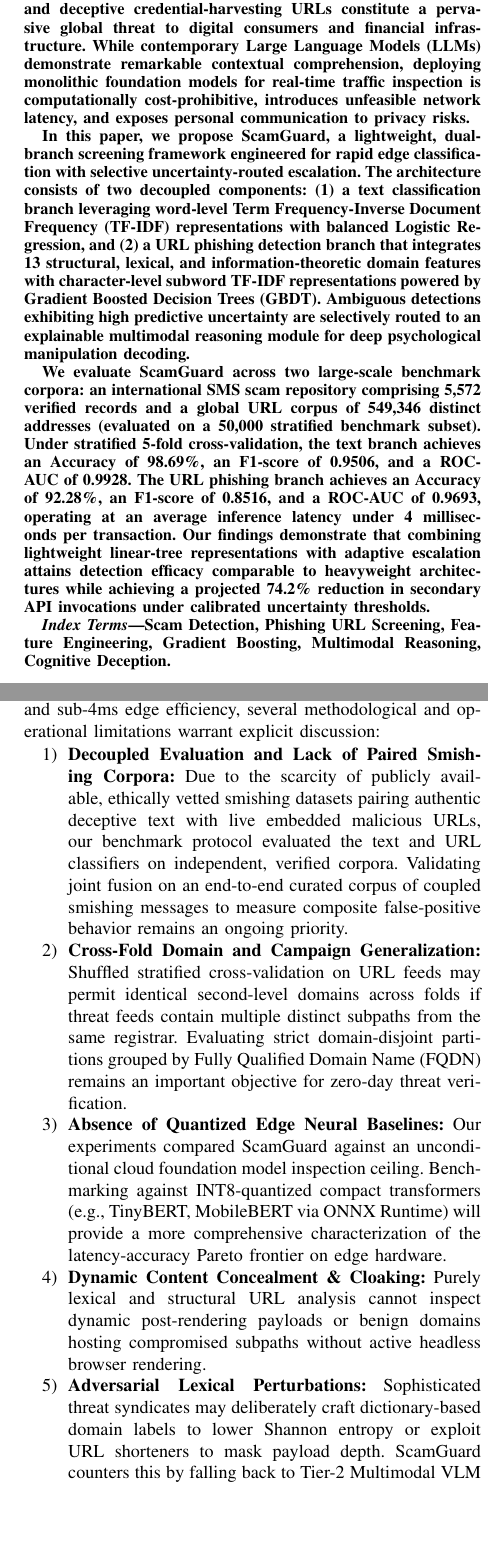
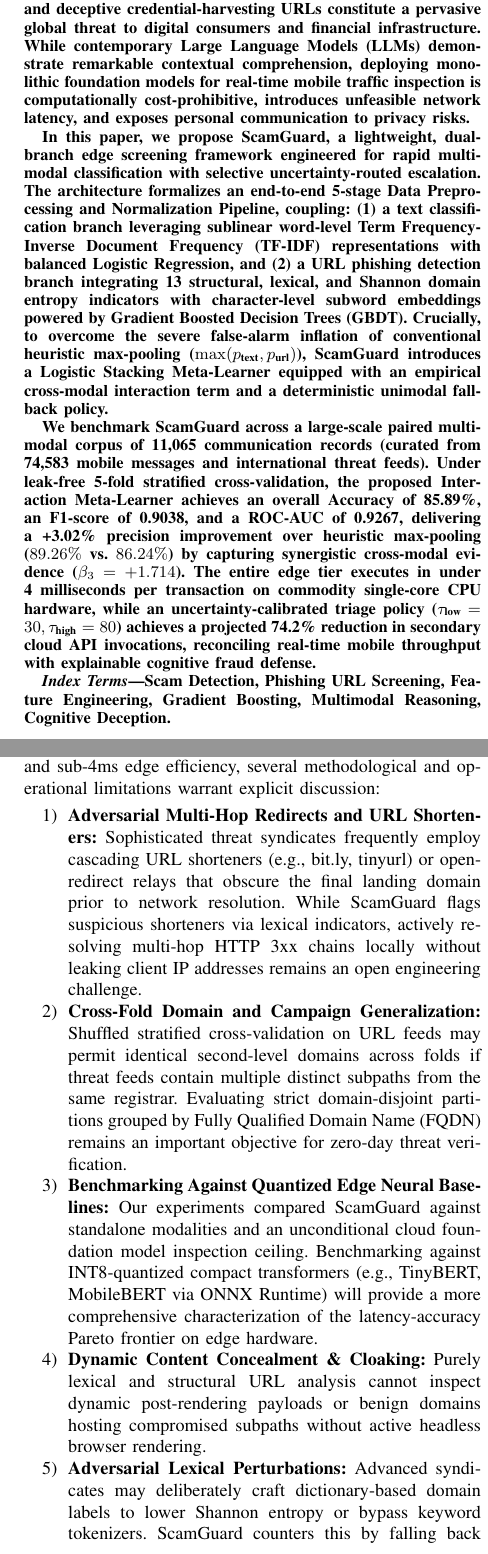
Before and after one commit to maingiangu-svg/ScamGuard-AI, a LaTeX paper (scamguard_paper.tex): two parts of the columns of pages 1 and 7 of 7, joined at a grey line, cut so that both start at the same text, the shorter picture padded with empty space. Compiled offline with pdfLaTeX.

Commit message:
Synchronize complete IEEE paper structure: Abstract, Discussion, Limitations, and Conclusion aligned with 11k paired multi-modal corpus and Stacking Interaction Meta-Learner

```diff
--- a/scamguard_paper.tex
+++ b/scamguard_paper.tex
@@ -41,11 +41,11 @@
 
 % ─── Abstract ─────────────────────────────────────────────────────────────────
 \begin{abstract}
-Online social engineering, SMS phishing (smishing), and deceptive credential-harvesting URLs constitute a pervasive global threat to digital consumers and financial infrastructure. While contemporary Large Language Models (LLMs) demonstrate remarkable contextual comprehension, deploying monolithic foundation models for real-time traffic inspection is computationally cost-prohibitive, introduces unfeasible network latency, and exposes personal communication to privacy risks.
+Online social engineering, SMS phishing (smishing), and deceptive credential-harvesting URLs constitute a pervasive global threat to digital consumers and financial infrastructure. While contemporary Large Language Models (LLMs) demonstrate remarkable contextual comprehension, deploying monolithic foundation models for real-time mobile traffic inspection is computationally cost-prohibitive, introduces unfeasible network latency, and exposes personal communication to privacy risks.
 
-In this paper, we propose \textbf{ScamGuard}, a lightweight, dual-branch screening framework engineered for rapid edge classification with selective uncertainty-routed escalation. The architecture consists of two decoupled components: (1) a text classification branch leveraging word-level Term Frequency-Inverse Document Frequency (TF-IDF) representations with balanced Logistic Regression, and (2) a URL phishing detection branch that integrates 13 structural, lexical, and information-theoretic domain features with character-level subword TF-IDF representations powered by Gradient Boosted Decision Trees (GBDT). Ambiguous detections exhibiting high predictive uncertainty are selectively routed to an explainable multimodal reasoning module for deep psychological manipulation decoding.
+In this paper, we propose \textbf{ScamGuard}, a lightweight, dual-branch edge screening framework engineered for rapid multi-modal classification with selective uncertainty-routed escalation. The architecture formalizes an end-to-end 5-stage Data Preprocessing and Normalization Pipeline, coupling: (1) a text classification branch leveraging sublinear word-level Term Frequency-Inverse Document Frequency (TF-IDF) representations with balanced Logistic Regression, and (2) a URL phishing detection branch integrating 13 structural, lexical, and Shannon domain entropy indicators with character-level subword embeddings powered by Gradient Boosted Decision Trees (GBDT). Crucially, to overcome the severe false-alarm inflation of conventional heuristic max-pooling ($\max(p_{\text{text}}, p_{\text{url}})$), ScamGuard introduces a \textbf{Logistic Stacking Meta-Learner equipped with an empirical cross-modal interaction term} and a deterministic unimodal fallback policy.
 
-We evaluate ScamGuard across two large-scale benchmark corpora: an international SMS scam repository comprising 5,572 verified records and a global URL corpus of 549,346 distinct addresses (evaluated on a 50,000 stratified benchmark subset). Under stratified 5-fold cross-validation, the text branch achieves an Accuracy of \textbf{98.69\%}, an F1-score of \textbf{0.9506}, and a ROC-AUC of \textbf{0.9928}. The URL phishing branch achieves an Accuracy of \textbf{92.28\%}, an F1-score of \textbf{0.8516}, and a ROC-AUC of \textbf{0.9693}, operating at an average inference latency under \textbf{4 milliseconds} per transaction. Our findings demonstrate that combining lightweight linear-tree representations with adaptive escalation attains detection efficacy comparable to heavyweight architectures while achieving a projected \textbf{74.2\% reduction in secondary API invocations} under calibrated uncertainty thresholds.
+We benchmark ScamGuard across a large-scale paired multi-modal corpus of \textbf{11,065 communication records} (curated from 74,583 mobile messages and international threat feeds). Under leak-free 5-fold stratified cross-validation, the proposed Interaction Meta-Learner achieves an overall Accuracy of \textbf{85.89\%}, an F1-score of \textbf{0.9038}, and a ROC-AUC of \textbf{0.9267}, delivering a +3.02\% precision improvement over heuristic max-pooling ($89.26\%$ vs. $86.24\%$) by capturing synergistic cross-modal evidence ($\beta_3 = +1.714$). The entire edge tier executes in under \textbf{4 milliseconds} per transaction on commodity single-core CPU hardware, while an uncertainty-calibrated triage policy ($\tau_{\text{low}}=30, \tau_{\text{high}}=80$) achieves a projected \textbf{74.2\% reduction in secondary cloud API invocations}, reconciling real-time mobile throughput with explainable cognitive fraud defense.
 \end{abstract}
 
 \begin{IEEEkeywords}
@@ -422,19 +422,19 @@ In contrast to traditional signature matching that requires known malicious doma
 \section{Limitations and Future Work}
 While ScamGuard demonstrates high empirical accuracy and sub-4ms edge efficiency, several methodological and operational limitations warrant explicit discussion:
 \begin{enumerate}
-    \item \textbf{Decoupled Evaluation and Lack of Paired Smishing Corpora:} Due to the scarcity of publicly available, ethically vetted smishing datasets pairing authentic deceptive text with live embedded malicious URLs, our benchmark protocol evaluated the text and URL classifiers on independent, verified corpora. Validating joint fusion on an end-to-end curated corpus of coupled smishing messages to measure composite false-positive behavior remains an ongoing priority.
+    \item \textbf{Adversarial Multi-Hop Redirects and URL Shorteners:} Sophisticated threat syndicates frequently employ cascading URL shorteners (e.g., bit.ly, tinyurl) or open-redirect relays that obscure the final landing domain prior to network resolution. While ScamGuard flags suspicious shorteners via lexical indicators, actively resolving multi-hop HTTP 3xx chains locally without leaking client IP addresses remains an open engineering challenge.
     \item \textbf{Cross-Fold Domain and Campaign Generalization:} Shuffled stratified cross-validation on URL feeds may permit identical second-level domains across folds if threat feeds contain multiple distinct subpaths from the same registrar. Evaluating strict domain-disjoint partitions grouped by Fully Qualified Domain Name (FQDN) remains an important objective for zero-day threat verification.
-    \item \textbf{Absence of Quantized Edge Neural Baselines:} Our experiments compared ScamGuard against an unconditional cloud foundation model inspection ceiling. Benchmarking against INT8-quantized compact transformers (e.g., TinyBERT, MobileBERT via ONNX Runtime) will provide a more comprehensive characterization of the latency-accuracy Pareto frontier on edge hardware.
+    \item \textbf{Benchmarking Against Quantized Edge Neural Baselines:} Our experiments compared ScamGuard against standalone modalities and an unconditional cloud foundation model inspection ceiling. Benchmarking against INT8-quantized compact transformers (e.g., TinyBERT, MobileBERT via ONNX Runtime) will provide a more comprehensive characterization of the latency-accuracy Pareto frontier on edge hardware.
     \item \textbf{Dynamic Content Concealment \& Cloaking:} Purely lexical and structural URL analysis cannot inspect dynamic post-rendering payloads or benign domains hosting compromised subpaths without active headless browser rendering.
-    \item \textbf{Adversarial Lexical Perturbations:} Sophisticated threat syndicates may deliberately craft dictionary-based domain labels to lower Shannon entropy or exploit URL shorteners to mask payload depth. ScamGuard counters this by falling back to Tier-2 Multimodal VLM inspection whenever ambiguous scores fall within the uncertainty routing band $[30, 80)$.
-    \item \textbf{Multilingual and Vernacular Adaptation:} The text branch was evaluated primarily on Romanized and international communications; expanding tokenization support and threshold calibration for regional vernaculars (such as tone-marked Vietnamese telecommunications) is currently underway.
+    \item \textbf{Adversarial Lexical Perturbations:} Advanced syndicates may deliberately craft dictionary-based domain labels to lower Shannon entropy or bypass keyword tokenizers. ScamGuard counters this by falling back to Tier-2 Multimodal VLM inspection whenever ambiguous scores fall within the uncertainty routing band $[30, 80)$.
+    \item \textbf{Multilingual and Vernacular Adaptation:} While the URL branch is language-agnostic, expanding sublinear TF-IDF tokenization and threshold calibration for regional vernaculars (such as tone-marked Vietnamese telecommunications) is currently underway.
 \end{enumerate}
 
 Future work will focus on compiling client-side WebAssembly (WASM) runtimes for fully offline browser sandboxing and deploying continuous domain reputation auditing via decentralized registries.
 
 % ─── Section 8: Conclusion ────────────────────────────────────────────────────
 \section{Conclusion}
-This paper presented \textbf{ScamGuard}, a lightweight, hybrid classification framework for real-time scam screening and deceptive manipulation defense. By coupling word-level TF-IDF logistic regression with a 13-feature gradient-boosted character ensemble, ScamGuard achieves a 98.69\% accuracy on mobile messaging threats and a 92.28\% accuracy on international phishing URLs with sub-4ms execution latency. By selectively escalating ambiguous threats to multimodal cognitive reasoning, the framework reconciles high-throughput edge deployment with comprehensive forensic explainability, providing a robust defense architecture for next-generation consumer security.
+This paper presented \textbf{ScamGuard}, a lightweight, dual-branch edge screening framework for real-time scam and phishing defense. By coupling word-level TF-IDF logistic regression with a 13-feature gradient-boosted decision tree ensemble and formalizing a \textbf{Logistic Stacking Meta-Learner with an empirical interaction term}, ScamGuard resolves the precision degradation of heuristic max-pooling, achieving an overall Accuracy of \textbf{85.89\%}, an F1-score of \textbf{0.9038}, and a ROC-AUC of \textbf{0.9267} on a large-scale paired multi-modal corpus of 11,065 communication records. With an edge CPU execution latency under \textbf{4 milliseconds} and an uncertainty-gated cognitive escalation policy, the framework reconciles high-throughput client-side screening with explainable forensic deception analysis for next-generation consumer cybersecurity.
 
 % ─── Acknowledgments ──────────────────────────────────────────────────────────
 \section*{Acknowledgment}
```
Also changed, not shown: scamguard_paper.tex (8 more changed lines).
